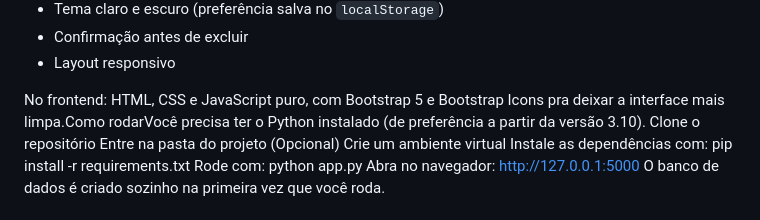
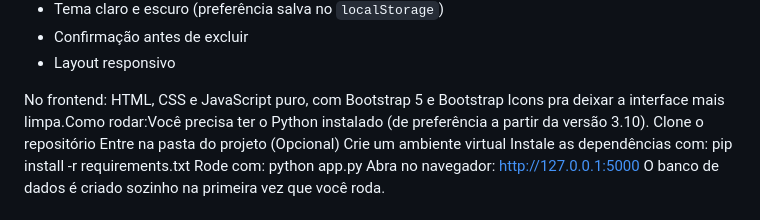
Before and after one commit to viniferreiradevtech/Task-Flow-ToDo-List, a Markdown page: README.md, the part around the change. GitHub-like rendering.

Commit message:
Correct README formatting and punctuation
Fix formatting and punctuation in the README.

```diff
--- a/README.md
+++ b/README.md
@@ -15,7 +15,7 @@ TaskFlow é Um gerenciador de tarefas simples que eu montei pra praticar Python
 - Confirmação antes de excluir
 - Layout responsivo
 
-No frontend: HTML, CSS e JavaScript puro, com Bootstrap 5 e Bootstrap Icons pra deixar a interface mais limpa.Como rodarVocê precisa ter o Python instalado (de preferência a partir da versão 3.10).
+No frontend: HTML, CSS e JavaScript puro, com Bootstrap 5 e Bootstrap Icons pra deixar a interface mais limpa.Como rodar:Você precisa ter o Python instalado (de preferência a partir da versão 3.10).
 Clone o repositório
 Entre na pasta do projeto
 (Opcional) Crie um ambiente virtual
```
